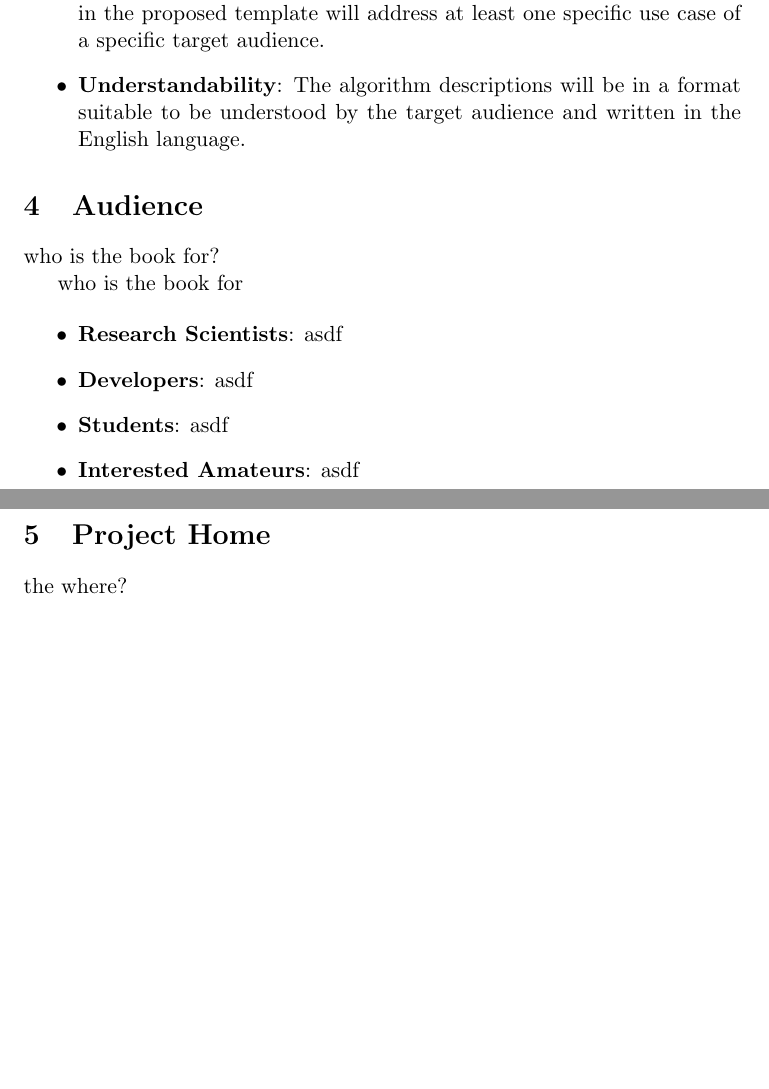
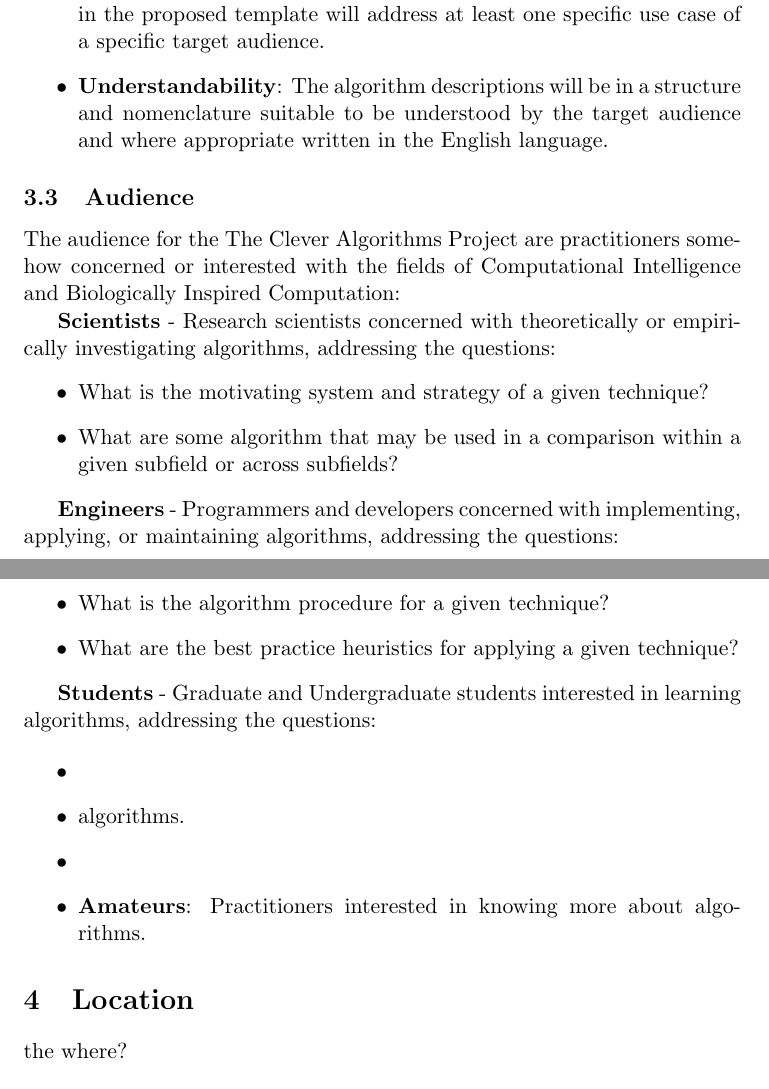
Before and after one commit to clever-algorithms/CleverAlgorithms, a LaTeX document (workspace/01-book-pitch/techreport-book-pitch.tex): two parts of pages 4 and 5 of 5, joined at a grey line, cut so that both start at the same text, the shorter picture padded with empty space. Compiled offline with pdfLaTeX.

Commit message:
working on audience

```diff
--- a/workspace/01-book-pitch/techreport-book-pitch.tex
+++ b/workspace/01-book-pitch/techreport-book-pitch.tex
@@ -87,22 +87,33 @@ The secondary objectives of the project are \emph{accessibility}, \emph{usabilit
 	\item \textbf{Usability}: The algorithm descriptions must be directly usable by the intended audience. The use of an algorithm description will be defined by a specific use case of a specific target audience, each section in the proposed template will address at least one specific use case of a specific target audience.
-	\item \textbf{Understandability}: The algorithm descriptions will be in a format suitable to be understood by the target audience and written in the English language.
+	\item \textbf{Understandability}: The algorithm descriptions will be in a structure and nomenclature suitable to be understood by the target audience and where appropriate written in the English language.
 \end{itemize}
 
-\section{Audience}
-\label{sec:audience}
-who is the book for?
+\subsection{Audience}
+The audience for the The Clever Algorithms Project are practitioners somehow concerned or interested with the fields of Computational Intelligence and Biologically Inspired Computation:
 
-who is the book for
+\textbf{Scientists} - Research scientists concerned with theoretically or empirically investigating algorithms, addressing the questions:
+\begin{itemize}
+	\item What is the motivating system and strategy of a given technique?
+	\item What are some algorithm that may be used in a comparison within a given subfield or across subfields?
+\end{itemize}
+
+\textbf{Engineers} - Programmers and developers concerned with implementing, applying, or maintaining algorithms, addressing the questions:
+\begin{itemize}
+	\item What is the algorithm procedure for a given technique?
+	\item What are the best practice heuristics for applying a given technique?
+\end{itemize}
+
+\textbf{Students} - Graduate and Undergraduate students interested in learning algorithms, addressing the questions:
 
 \begin{itemize}
-	\item \textbf{Research Scientists}: asdf
-	\item \textbf{Developers}: asdf
-	\item \textbf{Students}: asdf
-	\item \textbf{Interested Amateurs}: asdf
+	\item
+	\item  algorithms.
+	\item
+	\item \textbf{Amateurs}: Practitioners interested in knowing more about algorithms.
 \end{itemize}
 
 
-\section{Project Home}
+\section{Location}
 the where?
 
 \section{Methodology}
```
Also changed, not shown: workspace/01-book-pitch/techreport-book-pitch.tex (6 more changed lines).
